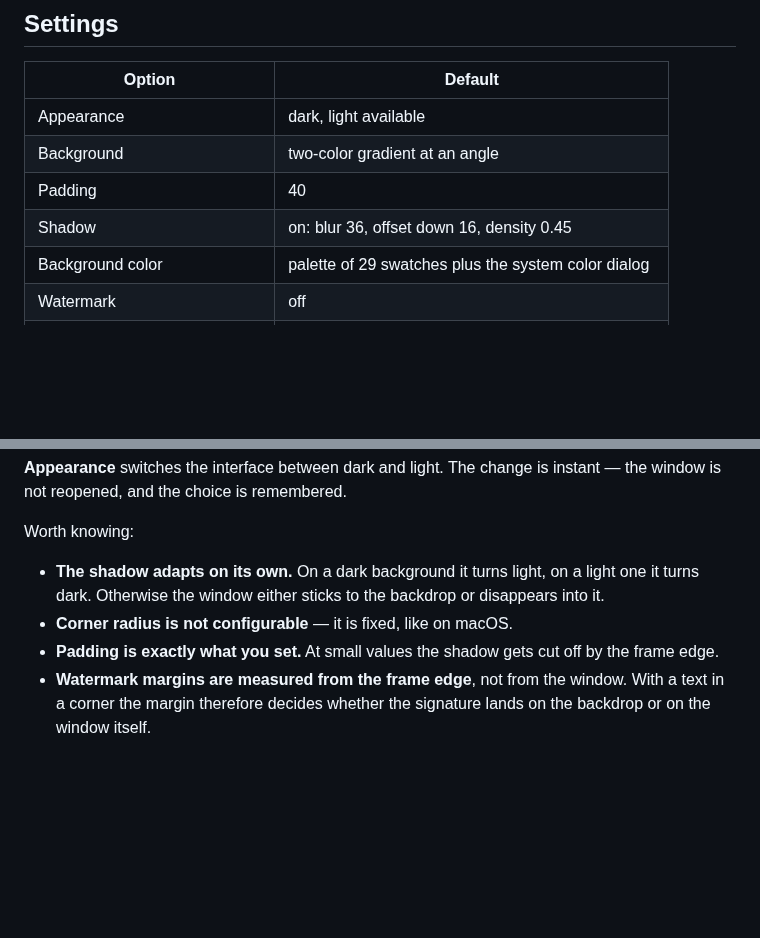
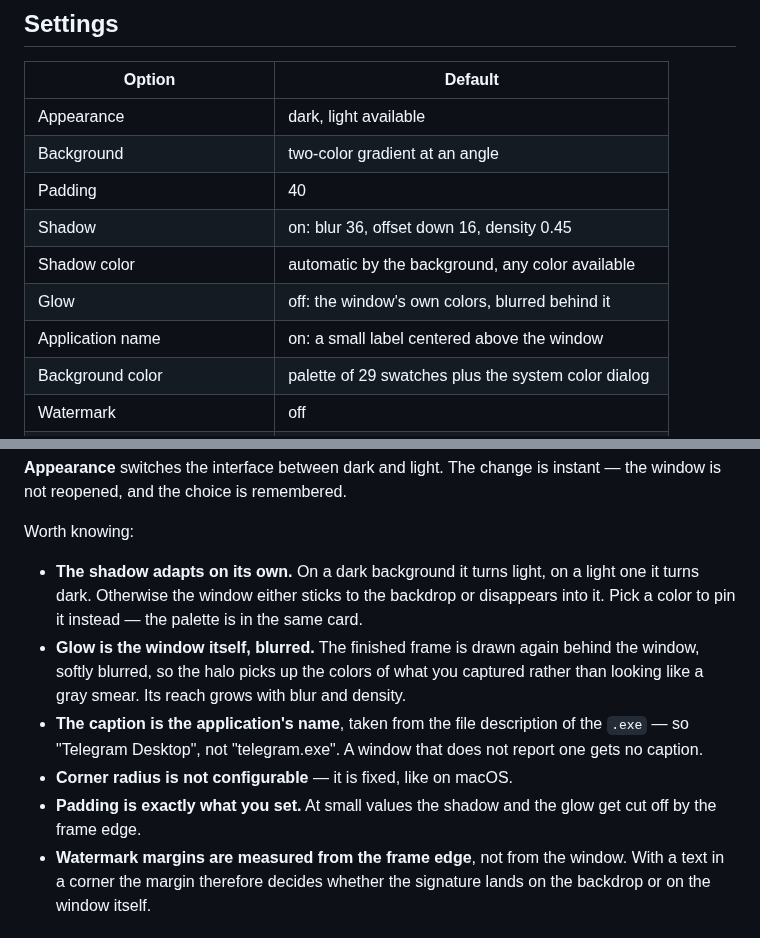
Before and after one commit to wintence/MacShot, a Markdown page: README.md, 2 parts joined by grey strips. Rendered like a GitHub page; blank space fills up the shorter version.

```diff
--- a/README.md
+++ b/README.md
@@ -46,6 +46,9 @@ Add a signature, a logo, or both — as many as you like. Everything is drawn on
 | Background | two-color gradient at an angle |
 | Padding | 40 |
 | Shadow | on: blur 36, offset down 16, density 0.45 |
+| Shadow color | automatic by the background, any color available |
+| Glow | off: the window's own colors, blurred behind it |
+| Application name | on: a small label centered above the window |
 | Background color | palette of 29 swatches plus the system color dialog |
 | Watermark | off |
 | Hide the window title bar | off, height detected per window, overridable per app |
@@ -60,9 +63,11 @@ The settings window shows a live preview on the left and the controls on the rig
 
 Worth knowing:
 
-- **The shadow adapts on its own.** On a dark background it turns light, on a light one it turns dark. Otherwise the window either sticks to the backdrop or disappears into it.
+- **The shadow adapts on its own.** On a dark background it turns light, on a light one it turns dark. Otherwise the window either sticks to the backdrop or disappears into it. Pick a color to pin it instead — the palette is in the same card.
+- **Glow is the window itself, blurred.** The finished frame is drawn again behind the window, softly blurred, so the halo picks up the colors of what you captured rather than looking like a gray smear. Its reach grows with blur and density.
+- **The caption is the application's name**, taken from the file description of the `.exe` — so "Telegram Desktop", not "telegram.exe". A window that does not report one gets no caption.
 - **Corner radius is not configurable** — it is fixed, like on macOS.
-- **Padding is exactly what you set.** At small values the shadow gets cut off by the frame edge.
+- **Padding is exactly what you set.** At small values the shadow and the glow get cut off by the frame edge.
 - **Watermark margins are measured from the frame edge**, not from the window. With a text in a corner the margin therefore decides whether the signature lands on the backdrop or on the window itself.
 
 ## Installation
```
Also changed, not shown: docs/RELEASING-NOTES-1.4.0.md (added, +15 -0 lines), docs/window.png (added), 9 other files.
